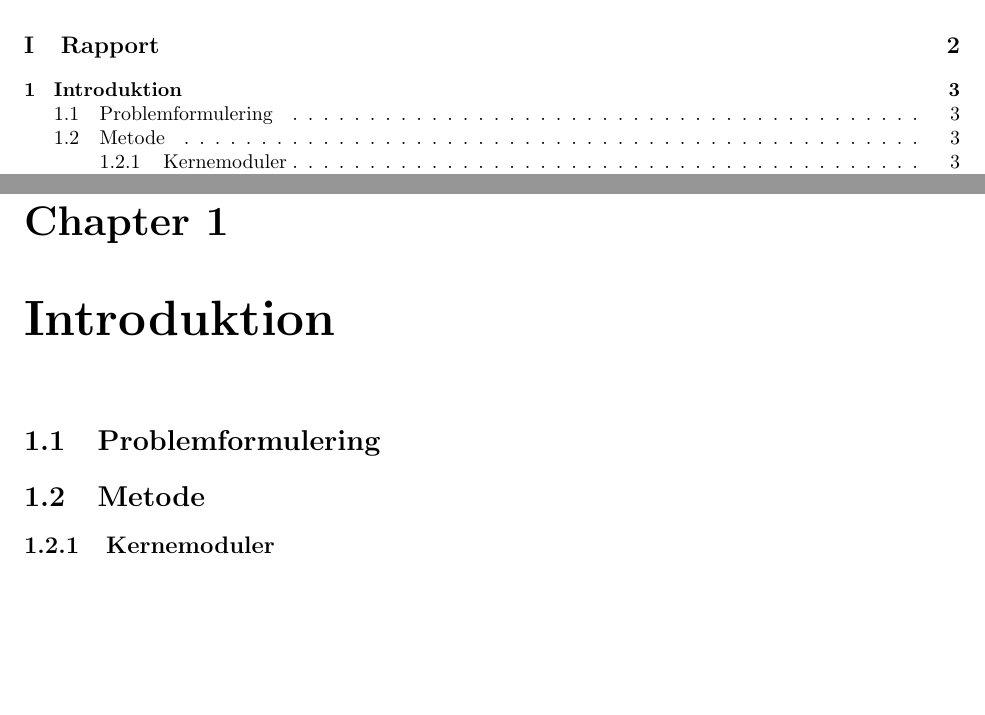
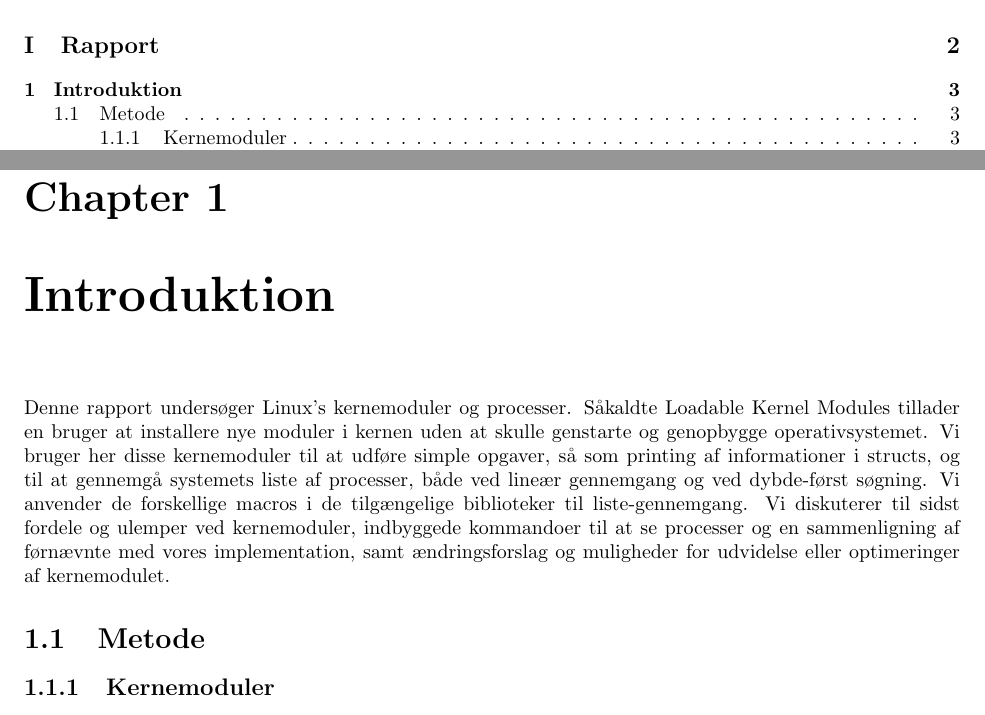
Before and after one commit to ChristianCederquist/BOSC-BOYS-2014, a LaTeX document (Rapport/report.tex, which reads Rapport/Content/1.Introduktion.tex): two parts of pages 2 and 4 of 35, joined at a grey line, cut so that both start at the same text, the shorter picture padded with empty space. Compiled offline with pdfLaTeX; an older LaTeX class or package is replaced by its successor.

Commit message:
Intro
Intro skrevet

```diff
--- a/Rapport/Content/1.Introduktion.tex
+++ b/Rapport/Content/1.Introduktion.tex
@@ -1,2 +1,2 @@
 \chapter{Introduktion}
-\section{Problemformulering}
+Denne rapport undersøger Linux's kernemoduler og processer. Såkaldte Loadable Kernel Modules tillader en bruger at installere nye moduler i kernen uden at skulle genstarte og genopbygge operativsystemet. Vi bruger her disse kernemoduler til at udføre simple opgaver, så som printing af informationer i structs, og til at gennemgå systemets liste af processer, både ved lineær gennemgang og ved dybde-først søgning. Vi anvender de forskellige macros i de tilgængelige biblioteker til liste-gennemgang. Vi diskuterer til sidst fordele og ulemper ved kernemoduler, indbyggede kommandoer til at se processer og en sammenligning af førnævnte med vores implementation, samt ændringsforslag og muligheder for udvidelse eller optimeringer af kernemodulet.
```
